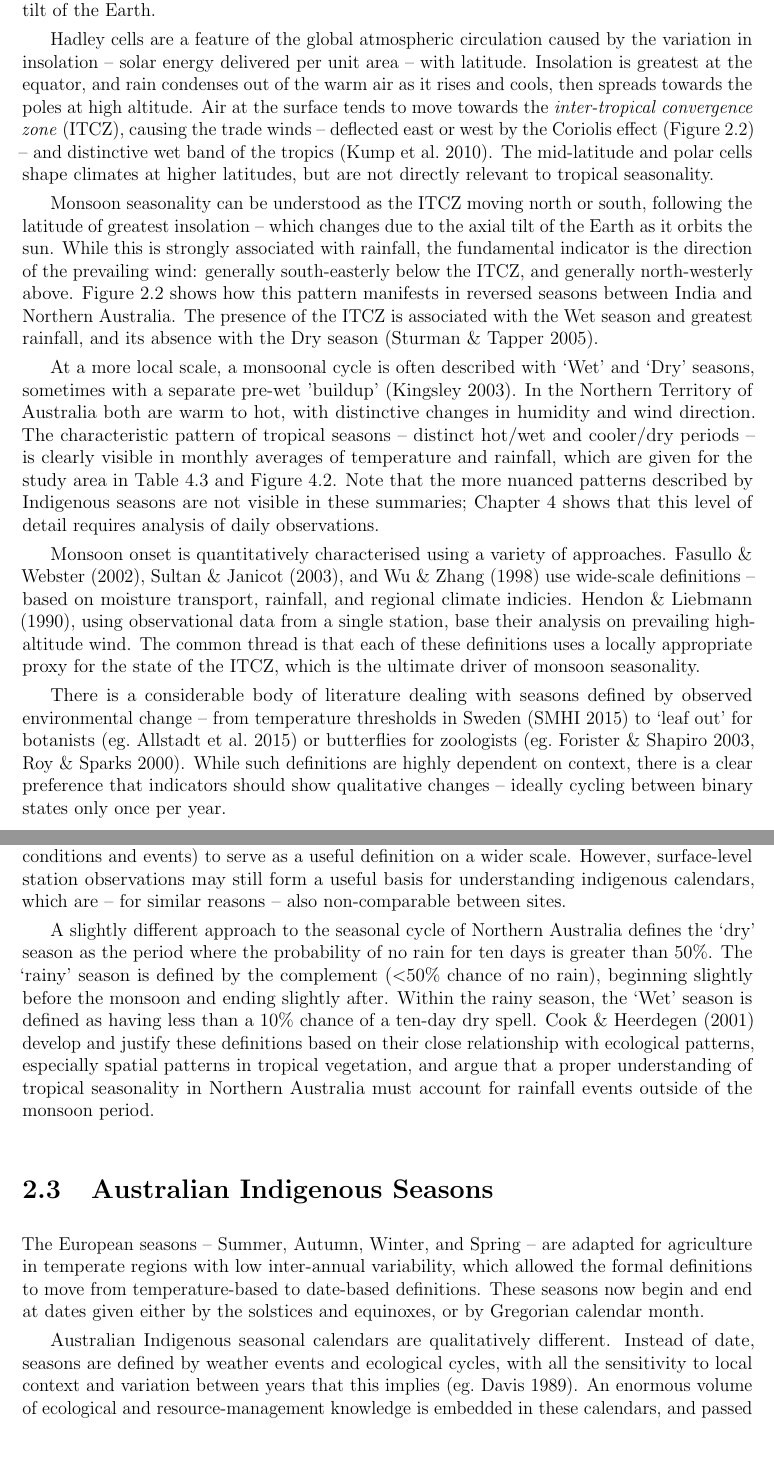
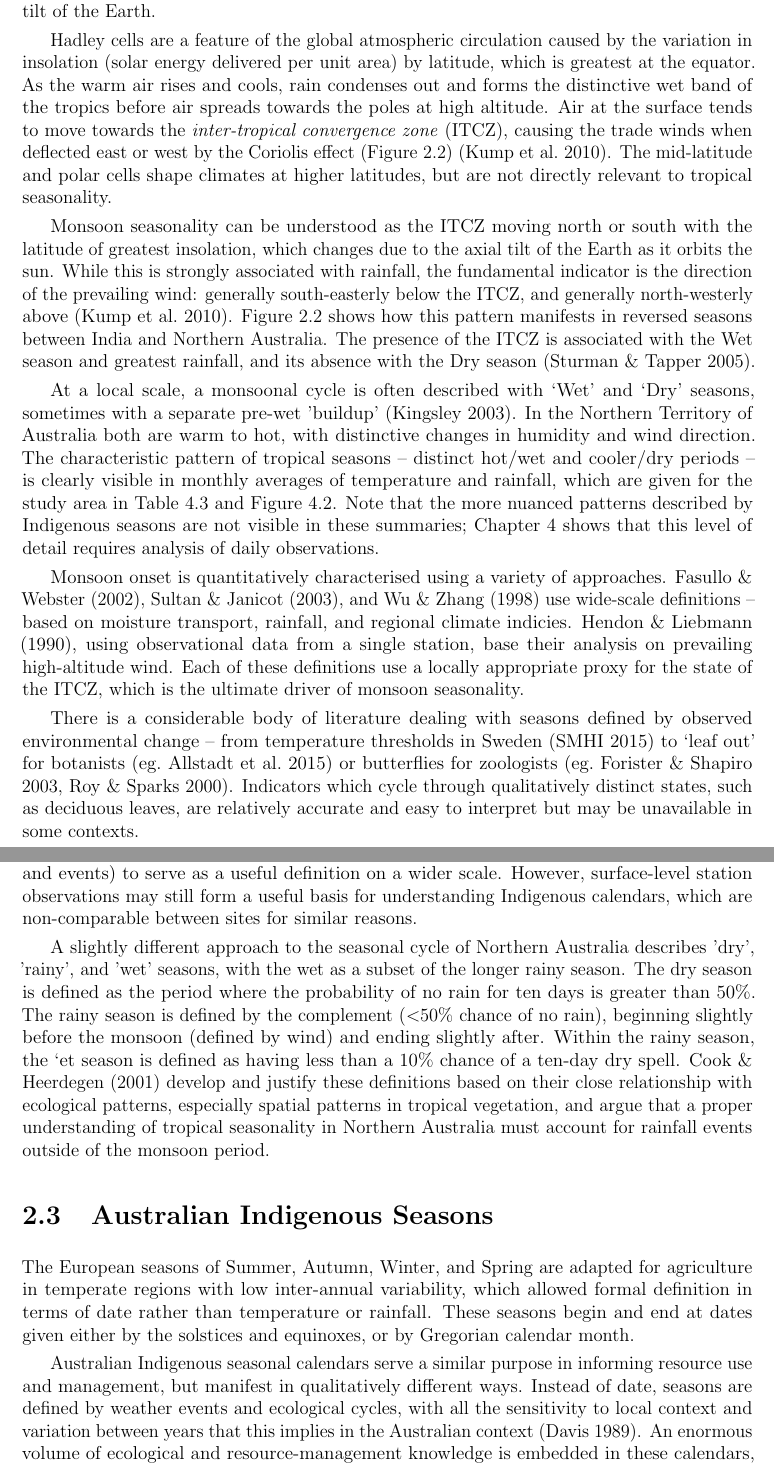
Before and after one commit to Zac-HD/yolngu-seasons-thesis, a LaTeX thesis (tex/thesis.tex, which reads tex/lit_review.tex): two parts of pages 19 and 21 of 77, joined at a grey line, cut so that both start at the same text, the shorter picture padded with empty space. Compiled offline with pdfLaTeX.

Commit message:
Dad comments on Lit Review

```diff
--- a/tex/lit_review.tex
+++ b/tex/lit_review.tex
@@ -119,21 +121,22 @@ atmospheric circulation:  the Hadley cells of the general circulation of
 the atmosphere, the Coriolis effect, and the axial tilt of the Earth.
 
 Hadley cells are a feature of the global atmospheric circulation
-caused by the variation in insolation -- solar energy delivered per unit area --
-with latitude.  Insolation is greatest at the equator, and rain condenses out
-of the warm air as it rises and cools, then spreads towards the poles at high altitude.
+caused by the variation in insolation (solar energy delivered per unit area)
+by latitude, which is greatest at the equator.  As the warm air rises and
+cools, rain condenses out and forms the distinctive wet band of the tropics
+before air spreads towards the poles at high altitude.
 Air at the surface tends to move towards the \textit{inter-tropical
-convergence zone} (ITCZ), causing the trade winds -- deflected east or west
-by the Coriolis effect (\cref{fig:itcz-india-aus}) -- and distinctive wet band
-of the tropics \citep{kump2010}.  The mid-latitude and polar cells shape climates at higher
+convergence zone} (ITCZ), causing the trade winds when deflected east or west
+by the Coriolis effect (\cref{fig:itcz-india-aus}) \citep{kump2010}.
+The mid-latitude and polar cells shape climates at higher
 latitudes, but are not directly relevant to tropical seasonality.
 
-Monsoon seasonality can be understood as the ITCZ moving north or south,
-following the latitude of greatest insolation -- which changes due to the
+Monsoon seasonality can be understood as the ITCZ moving north or south
+with the latitude of greatest insolation, which changes due to the
 axial tilt of the Earth as it orbits the sun.  While this is strongly
 associated with rainfall, the fundamental indicator is the direction of
 the prevailing wind: generally south-easterly below the ITCZ, and generally
-north-westerly above.  \Cref{fig:itcz-india-aus} shows how this pattern
+north-westerly above \citep{kump2010}.  \Cref{fig:itcz-india-aus} shows how this pattern
 manifests in reversed seasons between India and Northern Australia.
 The presence of the ITCZ is associated with the Wet season and greatest
 rainfall, and its absence with the Dry season \citep{sturman2005}.
@@ -160,7 +163,7 @@ rainfall, and its absence with the Dry season \citep{sturman2005}.
     \label{fig:itcz-india-aus}
 \end{figure}
 
-At a more local scale, a monsoonal cycle is often described with `Wet' and
+At a local scale, a monsoonal cycle is often described with `Wet' and
 `Dry' seasons, sometimes with a separate pre-wet 'buildup' \citep{kingsley2003}.
 In the Northern Territory of Australia both are warm to hot, with distinctive
 changes in humidity and wind direction.  The characteristic pattern of tropical
@@ -176,8 +179,8 @@ Monsoon onset is quantitatively characterised using a variety of approaches.
 \citet{sultan2003,fasullo2002}, and \citet{wu1998} use wide-scale definitions
 -- based on moisture transport, rainfall, and regional climate indicies.
 \citet{hendon1990}, using observational data from a single station, base their
-analysis on prevailing high-altitude wind.  The common thread is that each of
-these definitions uses a locally appropriate proxy for the state of the ITCZ,
+analysis on prevailing high-altitude wind.  Each of these definitions use a
+locally appropriate proxy for the state of the ITCZ,
 which is the ultimate driver of monsoon seasonality.
 
 \defcitealias{SMHI2015}{SMHI 2015}
@@ -186,26 +189,26 @@ There is a considerable body of literature dealing with seasons defined
 by observed environmental change -- from temperature thresholds in Sweden
 \citepalias{SMHI2015} to `leaf out' for botanists \citep[eg.][]{allstadt2015}
 or butterflies for zoologists \citep[eg.][]{forister2003,roy2000}.
-While such definitions are highly dependent on context, there is a clear
-preference that indicators should show qualitative changes -- ideally cycling
-between binary states only once per year.
-
+Indicators which cycle through qualitatively distinct states, such as deciduous
+leaves, are relatively accurate and easy to interpret but may be unavailable
+in some contexts.
 
 In Australia, \citet{holland1985} considers rainfall-based definitions of the
 monsoon, which demonstrate good agreement with definitions based on zonal
-wind in the lower troposphere.  He ultimately concludes that pre-monsoon
+wind in the lower troposphere.  He concludes that pre-monsoon
 rainfall varies too much between sites (due to local conditions and events)
 to serve as a useful definition on a wider scale.
 %
 However, surface-level station observations may still form a useful basis for
-understanding indigenous calendars, which are -- for similar reasons -- also
-non-comparable between sites.
+understanding Indigenous calendars, which are non-comparable between sites
+for similar reasons.
 
 A slightly different approach to the seasonal cycle of Northern Australia
-defines the `dry' season as the period where the probability
-of no rain for ten days is greater than 50\%.  The `rainy' season is defined by
+describes 'dry', 'rainy', and 'wet' seasons, with the wet as a subset of the
+longer rainy season.  The dry season is defined as the period where the probability
+of no rain for ten days is greater than 50\%.  The rainy season is defined by
 the complement (\textless50\% chance of no rain), beginning slightly before the
-monsoon and ending slightly after.  Within the rainy season, the `Wet' season
+monsoon (defined by wind) and ending slightly after.  Within the rainy season, the `et season
 is defined as having less than a 10\% chance of a ten-day dry spell.
 %
 \citet{cook2001} develop and justify these definitions based on their close relationship with
@@ -249,17 +252,18 @@ Australia must account for rainfall events outside of the monsoon period.
 \end{SCfigure}
 
 
-The European seasons -- Summer, Autumn, Winter, and Spring -- are adapted for
+The European seasons of Summer, Autumn, Winter, and Spring are adapted for
 agriculture in temperate regions with low inter-annual variability, which
-allowed the formal definitions to move from temperature-based to date-based
-definitions.  These seasons now begin and end at dates given either by the
-solstices and equinoxes, or by Gregorian calendar month.
+allowed formal definition in terms of date rather than temperature or rainfall.
+These seasons begin and end at dates given either by the solstices and equinoxes,
+or by Gregorian calendar month.
 
 
-Australian Indigenous seasonal calendars are qualitatively different.
+Australian Indigenous seasonal calendars serve a similar purpose in informing
+resource use and management, but manifest in qualitatively different ways.
 Instead of date, seasons are defined by weather events and ecological cycles,
 with all the sensitivity to local context and variation between years that
-this implies \citep[eg.][]{davis1989}.  An enormous volume of ecological and
+this implies in the Australian context \citep{davis1989}.  An enormous volume of ecological and
 resource-management knowledge is embedded in these calendars, and passed
 down over many generations in complex ways \citep{barber2005}.
 %
```
Also changed, not shown: tex/lit_review.tex (43 more changed lines).
